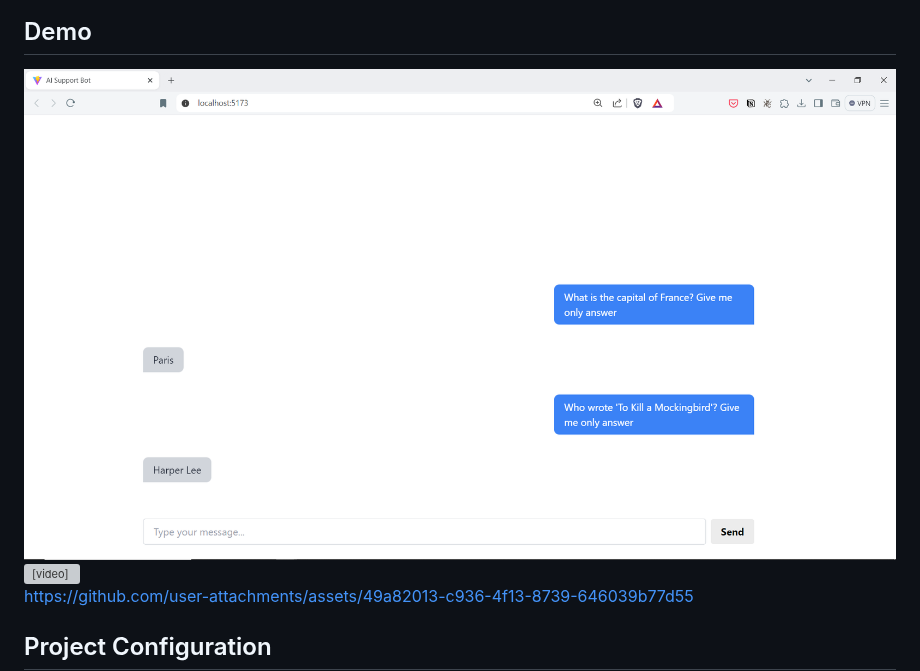
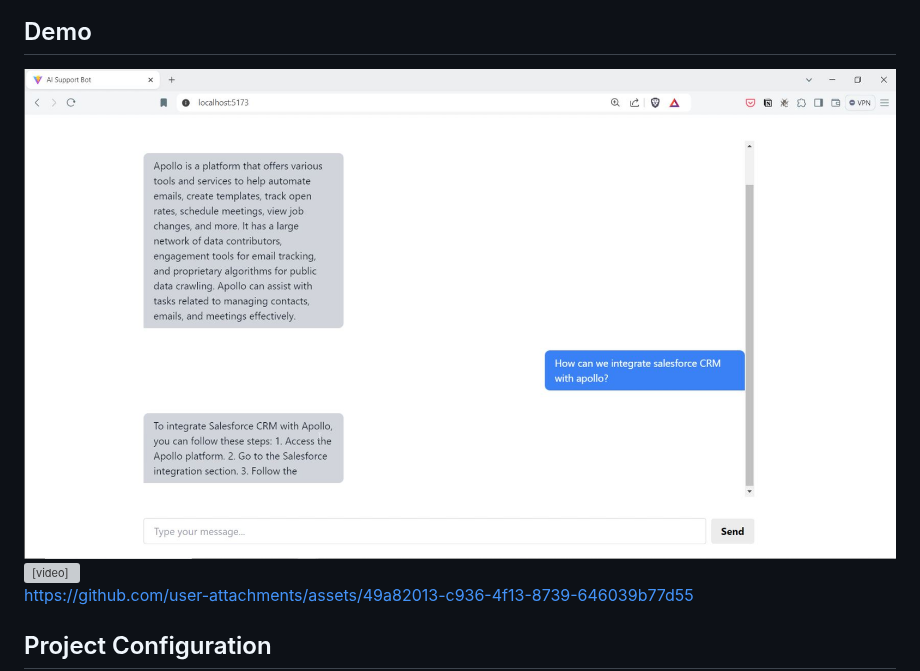
Before and after one commit to ysskrishna/ai-support-bot, a Markdown page: README.md, the part around the change. Drawn GitHub-style; pictures changed too: media/chatbot.JPG (added), media/chatbot.png (deleted); grey boxes are pictures that could not be loaded.

Commit message:
Siva | update chat image

```diff
--- a/README.md
+++ b/README.md
@@ -17,7 +17,7 @@ This diagram illustrates the high level components involved and thier interactio
 <img src="./media/flowchart.JPG" alt="Flowchart"/>
 
 ## Demo
-<img src="./media/chatbot.png" alt="Chatbot"/>
+<img src="./media/chatbot.JPG" alt="Chatbot"/>
 
 <video width="320" height="240" controls>
   <source src="./media/ai_support_bot_demo.mp4" type="video/mp4">
```
